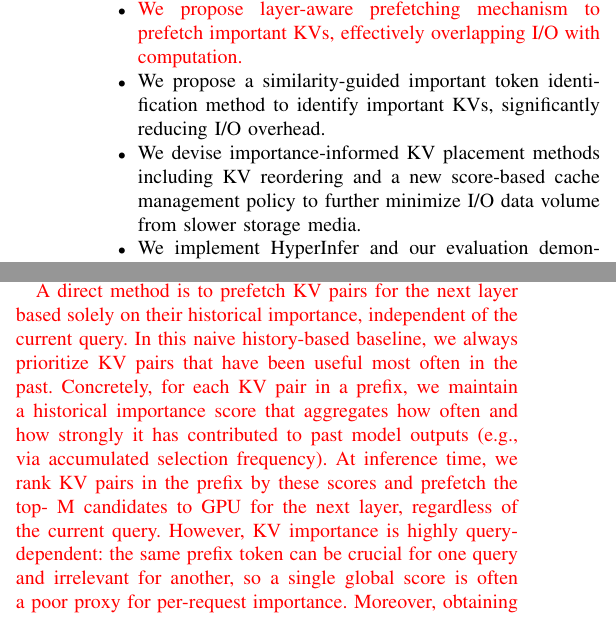
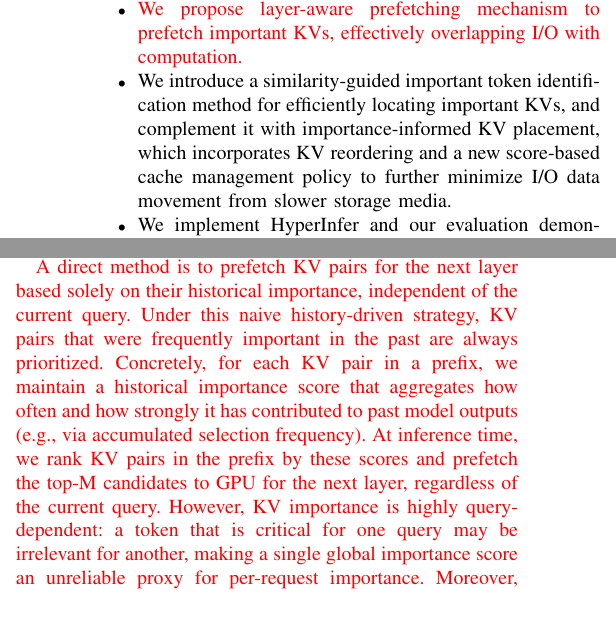
Before and after one commit to eastZed/SPEC-paper, a LaTeX paper (impress_extend.tex, which reads tex/introduction.tex, tex/motivation.tex): two parts of the columns of pages 2 and 4 of 14, joined at a grey line, cut so that both start at the same text. Compiled offline with pdfLaTeX.

Commit message:
update Motivation

```diff
--- a/tex/introduction.tex
+++ b/tex/introduction.tex
@@ -107,11 +107,9 @@
 \begin{itemize}
 \item \zrdnew{We present \pname{}, the first importance-informed prefix KV prefetching and caching
 system that integrates three storage tiers: GPU memory, CPU memory and disk.}%
-\item \zrdnew{We propose \technew{} mechanism to prefetch important KVs, effectively overlapping I/O with computation.}
-\item We propose a similarity-guided important token identification method to
-identify important KVs, significantly reducing I/O overhead.
+\item \cp{We propose \technew{} mechanism to prefetch important KVs, effectively overlapping I/O with computation.}
+\item We introduce a similarity-guided important token identification method for efficiently locating important KVs, and complement it with \techb{}, which incorporates \techba{} and a new \techbb{} policy to further minimize I/O data movement from slower storage media.
 
-\item We devise \techb{} methods including \techba{} and a new \techbb{} policy to further minimize I/O data volume from slower storage media.
 
 \item We implement \pname{} and our evaluation demonstrates that it reduces TTFT by up to \zrd{?}$\times$ compared to the state-of-the-art prefix KV storage systems while maintaining comparable inference accuracy.
 \end{itemize}
--- a/tex/motivation.tex
+++ b/tex/motivation.tex
@@ -77,9 +77,8 @@
 \textbf{Challenge 2: Prefetching mitigates KV loading latency but is infeasible when the important tokens are unknown prior to execution.}
 During inference, prefetching can be performed by loading the KVs required for the next transformer layer in advance, while the current layer is being computed~\cite{attentionstore-atc24}. This technique allows I/O operations and computation to overlap, thereby hiding data loading latency and improving pipeline efficiency. However, in \pname{}, only the important KVs are loaded to reduce unnecessary I/O. These important KVs for each layer can only be identified after computing that layer's attention weights. This creates a fundamental constraint: when processing \textit{layer k}, the system does not yet know which KVs will be critical for \textit{layer k+1}, since \textit{layer k+1}'s attention computation has not occurred. As a result,  approaches cannot prefetch the next layer's required KVs in advance, leaving I/O bandwidth idle during computation and forcing expensive synchronous loads.}
 
-\zrdnew{A direct method is to prefetch KV pairs for the next layer based solely on their historical importance, independent of the current query. In this naive history-based baseline, we always prioritize KV pairs that have been useful most often in the past.
-Concretely, for each KV pair in a prefix, we maintain a historical importance score that aggregates how often and how strongly it has contributed to past model outputs (e.g., via accumulated selection frequency). At inference time, we rank KV pairs in the prefix by these scores and prefetch the top-
-M candidates to GPU for the next layer, regardless of the current query. However, KV importance is highly query-dependent: the same prefix token can be crucial for one query and irrelevant for another, so a single global score is often a poor proxy for per-request importance. Moreover, obtaining reliable per-KV statistics requires many requests and assumes a relatively stable workload. In §X, we empirically show that this history-based prefetcher underperforms our layer-aware importance predictor in prefetch precision and critical-path I/O reduction under the same prefetch budget.}
+\zrdnew{A direct method is to prefetch KV pairs for the next layer based solely on their historical importance, independent of the current query. Under this naive history-driven strategy, KV pairs that were frequently important in the past are always prioritized.
+Concretely, for each KV pair in a prefix, we maintain a historical importance score that aggregates how often and how strongly it has contributed to past model outputs (e.g., via accumulated selection frequency). At inference time, we rank KV pairs in the prefix by these scores and prefetch the top-M candidates to GPU for the next layer, regardless of the current query. However, KV importance is highly query-dependent: a token that is critical for one query may be irrelevant for another, making a single global importance score an unreliable proxy for per-request importance. Moreover, obtaining reliable per-KV statistics requires many requests and assumes a relatively stable workload. In \S\ref{exp:prefetch}, we empirically show that this history-based prefetcher underperforms our layer-aware importance predictor in prefetch precision and critical-path I/O reduction under the same prefetch budget.}
 
 %\zrdnew{A straightforward alternative is to randomly prefetch KVs for the next layer without considering their importance,
 %but this approach suffers from low prefetch precision and loads numerous unimportant tokens’ KVs into GPU memory, wasting I/O bandwidth.}
```
